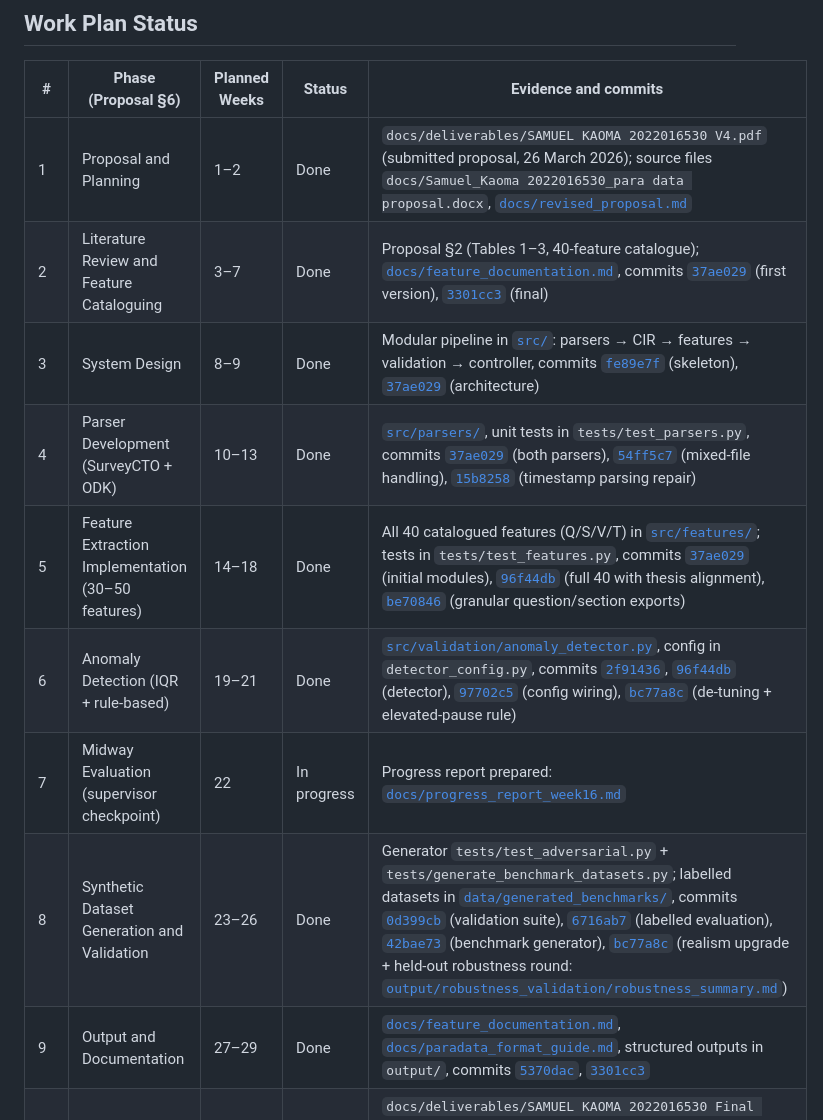
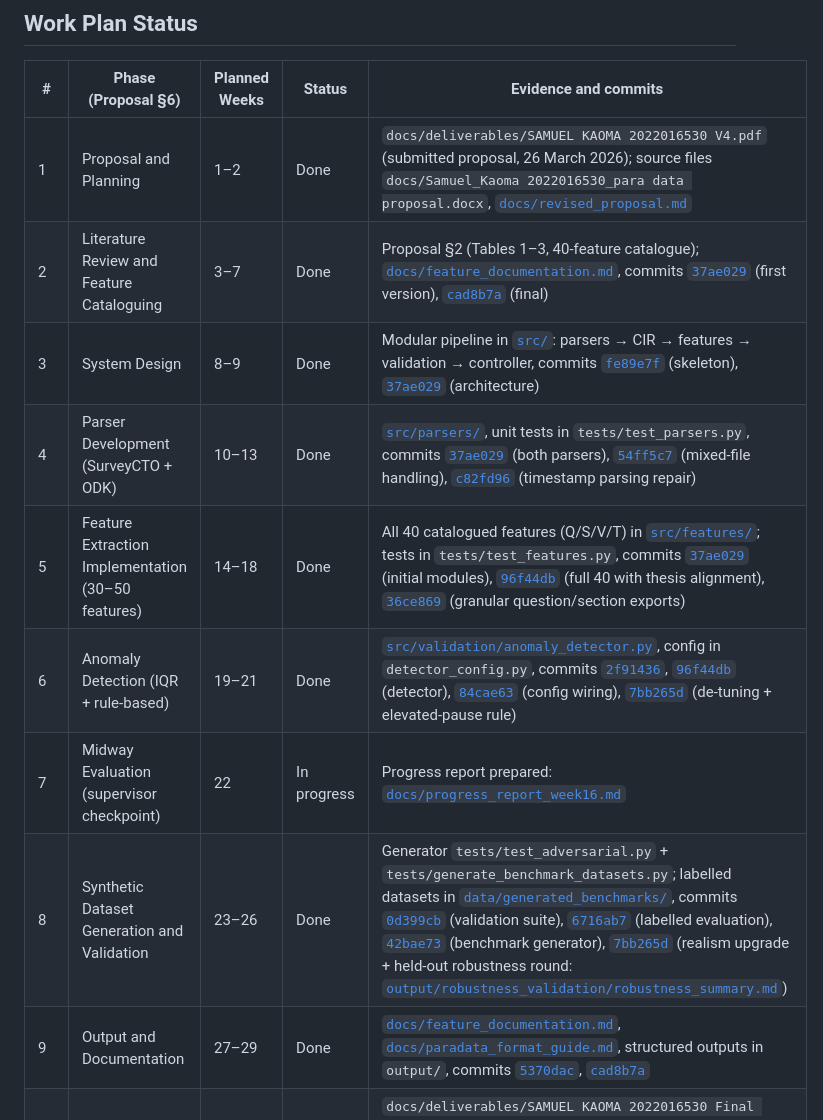
Before and after one commit to Samuelkaoma-eng/SKACE-TIME-DATA, a Markdown page: docs/milestone_tracker.md, the part around the change. GitHub-like rendering.

Commit message:
refresh commit links in the tracker

```diff
--- a/docs/milestone_tracker.md
+++ b/docs/milestone_tracker.md
@@ -11,14 +11,14 @@ Commit links use the short hash; full history is on the [commits page](https://g
 | # | Phase (Proposal §6) | Planned Weeks | Status | Evidence and commits |
 |---|---------------------|---------------|--------|----------------------|
 | 1 | Proposal and Planning | 1–2 | Done | `docs/deliverables/SAMUEL KAOMA 2022016530 V4.pdf` (submitted proposal, 26 March 2026); source files `docs/Samuel_Kaoma 2022016530_para data proposal.docx`, [`docs/revised_proposal.md`](https://github.com/Samuelkaoma-eng/SKACE-TIME-DATA/blob/main/docs/revised_proposal.md) |
-| 2 | Literature Review and Feature Cataloguing | 3–7 | Done | Proposal §2 (Tables 1–3, 40-feature catalogue); [`docs/feature_documentation.md`](https://github.com/Samuelkaoma-eng/SKACE-TIME-DATA/blob/main/docs/feature_documentation.md), commits [`37ae029`](https://github.com/Samuelkaoma-eng/SKACE-TIME-DATA/commit/37ae029) (first version), [`3301cc3`](https://github.com/Samuelkaoma-eng/SKACE-TIME-DATA/commit/3301cc3) (final) |
+| 2 | Literature Review and Feature Cataloguing | 3–7 | Done | Proposal §2 (Tables 1–3, 40-feature catalogue); [`docs/feature_documentation.md`](https://github.com/Samuelkaoma-eng/SKACE-TIME-DATA/blob/main/docs/feature_documentation.md), commits [`37ae029`](https://github.com/Samuelkaoma-eng/SKACE-TIME-DATA/commit/37ae029) (first version), [`cad8b7a`](https://github.com/Samuelkaoma-eng/SKACE-TIME-DATA/commit/cad8b7a) (final) |
 | 3 | System Design | 8–9 | Done | Modular pipeline in [`src/`](https://github.com/Samuelkaoma-eng/SKACE-TIME-DATA/tree/main/src): parsers → CIR → features → validation → controller, commits [`fe89e7f`](https://github.com/Samuelkaoma-eng/SKACE-TIME-DATA/commit/fe89e7f) (skeleton), [`37ae029`](https://github.com/Samuelkaoma-eng/SKACE-TIME-DATA/commit/37ae029) (architecture) |
-| 4 | Parser Development (SurveyCTO + ODK) | 10–13 | Done | [`src/parsers/`](https://github.com/Samuelkaoma-eng/SKACE-TIME-DATA/tree/main/src/parsers), unit tests in `tests/test_parsers.py`, commits [`37ae029`](https://github.com/Samuelkaoma-eng/SKACE-TIME-DATA/commit/37ae029) (both parsers), [`54ff5c7`](https://github.com/Samuelkaoma-eng/SKACE-TIME-DATA/commit/54ff5c7) (mixed-file handling), [`15b8258`](https://github.com/Samuelkaoma-eng/SKACE-TIME-DATA/commit/15b8258) (timestamp parsing repair) |
-| 5 | Feature Extraction Implementation (30–50 features) | 14–18 | Done | All 40 catalogued features (Q/S/V/T) in [`src/features/`](https://github.com/Samuelkaoma-eng/SKACE-TIME-DATA/tree/main/src/features); tests in `tests/test_features.py`, commits [`37ae029`](https://github.com/Samuelkaoma-eng/SKACE-TIME-DATA/commit/37ae029) (initial modules), [`96f44db`](https://github.com/Samuelkaoma-eng/SKACE-TIME-DATA/commit/96f44db) (full 40 with thesis alignment), [`be70846`](https://github.com/Samuelkaoma-eng/SKACE-TIME-DATA/commit/be70846) (granular question/section exports) |
-| 6 | Anomaly Detection (IQR + rule-based) | 19–21 | Done | [`src/validation/anomaly_detector.py`](https://github.com/Samuelkaoma-eng/SKACE-TIME-DATA/blob/main/src/validation/anomaly_detector.py), config in `detector_config.py`, commits [`2f91436`](https://github.com/Samuelkaoma-eng/SKACE-TIME-DATA/commit/2f91436), [`96f44db`](https://github.com/Samuelkaoma-eng/SKACE-TIME-DATA/commit/96f44db) (detector), [`97702c5`](https://github.com/Samuelkaoma-eng/SKACE-TIME-DATA/commit/97702c5) (config wiring), [`bc77a8c`](https://github.com/Samuelkaoma-eng/SKACE-TIME-DATA/commit/bc77a8c) (de-tuning + elevated-pause rule) |
+| 4 | Parser Development (SurveyCTO + ODK) | 10–13 | Done | [`src/parsers/`](https://github.com/Samuelkaoma-eng/SKACE-TIME-DATA/tree/main/src/parsers), unit tests in `tests/test_parsers.py`, commits [`37ae029`](https://github.com/Samuelkaoma-eng/SKACE-TIME-DATA/commit/37ae029) (both parsers), [`54ff5c7`](https://github.com/Samuelkaoma-eng/SKACE-TIME-DATA/commit/54ff5c7) (mixed-file handling), [`c82fd96`](https://github.com/Samuelkaoma-eng/SKACE-TIME-DATA/commit/c82fd96) (timestamp parsing repair) |
+| 5 | Feature Extraction Implementation (30–50 features) | 14–18 | Done | All 40 catalogued features (Q/S/V/T) in [`src/features/`](https://github.com/Samuelkaoma-eng/SKACE-TIME-DATA/tree/main/src/features); tests in `tests/test_features.py`, commits [`37ae029`](https://github.com/Samuelkaoma-eng/SKACE-TIME-DATA/commit/37ae029) (initial modules), [`96f44db`](https://github.com/Samuelkaoma-eng/SKACE-TIME-DATA/commit/96f44db) (full 40 with thesis alignment), [`36ce869`](https://github.com/Samuelkaoma-eng/SKACE-TIME-DATA/commit/36ce869) (granular question/section exports) |
+| 6 | Anomaly Detection (IQR + rule-based) | 19–21 | Done | [`src/validation/anomaly_detector.py`](https://github.com/Samuelkaoma-eng/SKACE-TIME-DATA/blob/main/src/validation/anomaly_detector.py), config in `detector_config.py`, commits [`2f91436`](https://github.com/Samuelkaoma-eng/SKACE-TIME-DATA/commit/2f91436), [`96f44db`](https://github.com/Samuelkaoma-eng/SKACE-TIME-DATA/commit/96f44db) (detector), [`84cae63`](https://github.com/Samuelkaoma-eng/SKACE-TIME-DATA/commit/84cae63) (config wiring), [`7bb265d`](https://github.com/Samuelkaoma-eng/SKACE-TIME-DATA/commit/7bb265d) (de-tuning + elevated-pause rule) |
 | 7 | Midway Evaluation (supervisor checkpoint) | 22 | In progress | Progress report prepared: [`docs/progress_report_week16.md`](https://github.com/Samuelkaoma-eng/SKACE-TIME-DATA/blob/main/docs/progress_report_week16.md) |
-| 8 | Synthetic Dataset Generation and Validation | 23–26 | Done | Generator `tests/test_adversarial.py` + `tests/generate_benchmark_datasets.py`; labelled datasets in [`data/generated_benchmarks/`](https://github.com/Samuelkaoma-eng/SKACE-TIME-DATA/tree/main/data/generated_benchmarks), commits [`0d399cb`](https://github.com/Samuelkaoma-eng/SKACE-TIME-DATA/commit/0d399cb) (validation suite), [`6716ab7`](https://github.com/Samuelkaoma-eng/SKACE-TIME-DATA/commit/6716ab7) (labelled evaluation), [`42bae73`](https://github.com/Samuelkaoma-eng/SKACE-TIME-DATA/commit/42bae73) (benchmark generator), [`bc77a8c`](https://github.com/Samuelkaoma-eng/SKACE-TIME-DATA/commit/bc77a8c) (realism upgrade + held-out robustness round: [`output/robustness_validation/robustness_summary.md`](https://github.com/Samuelkaoma-eng/SKACE-TIME-DATA/blob/main/output/robustness_validation/robustness_summary.md)) |
-| 9 | Output and Documentation | 27–29 | Done | [`docs/feature_documentation.md`](https://github.com/Samuelkaoma-eng/SKACE-TIME-DATA/blob/main/docs/feature_documentation.md), [`docs/paradata_format_guide.md`](https://github.com/Samuelkaoma-eng/SKACE-TIME-DATA/blob/main/docs/paradata_format_guide.md), structured outputs in `output/`, commits [`5370dac`](https://github.com/Samuelkaoma-eng/SKACE-TIME-DATA/commit/5370dac), [`3301cc3`](https://github.com/Samuelkaoma-eng/SKACE-TIME-DATA/commit/3301cc3) |
+| 8 | Synthetic Dataset Generation and Validation | 23–26 | Done | Generator `tests/test_adversarial.py` + `tests/generate_benchmark_datasets.py`; labelled datasets in [`data/generated_benchmarks/`](https://github.com/Samuelkaoma-eng/SKACE-TIME-DATA/tree/main/data/generated_benchmarks), commits [`0d399cb`](https://github.com/Samuelkaoma-eng/SKACE-TIME-DATA/commit/0d399cb) (validation suite), [`6716ab7`](https://github.com/Samuelkaoma-eng/SKACE-TIME-DATA/commit/6716ab7) (labelled evaluation), [`42bae73`](https://github.com/Samuelkaoma-eng/SKACE-TIME-DATA/commit/42bae73) (benchmark generator), [`7bb265d`](https://github.com/Samuelkaoma-eng/SKACE-TIME-DATA/commit/7bb265d) (realism upgrade + held-out robustness round: [`output/robustness_validation/robustness_summary.md`](https://github.com/Samuelkaoma-eng/SKACE-TIME-DATA/blob/main/output/robustness_validation/robustness_summary.md)) |
+| 9 | Output and Documentation | 27–29 | Done | [`docs/feature_documentation.md`](https://github.com/Samuelkaoma-eng/SKACE-TIME-DATA/blob/main/docs/feature_documentation.md), [`docs/paradata_format_guide.md`](https://github.com/Samuelkaoma-eng/SKACE-TIME-DATA/blob/main/docs/paradata_format_guide.md), structured outputs in `output/`, commits [`5370dac`](https://github.com/Samuelkaoma-eng/SKACE-TIME-DATA/commit/5370dac), [`cad8b7a`](https://github.com/Samuelkaoma-eng/SKACE-TIME-DATA/commit/cad8b7a) |
 | 10 | Final Report Writing (5,000–7,000 words) | 30–31 | Done | `docs/deliverables/SAMUEL KAOMA 2022016530 Final Report.docx` and `.pdf` (5,556 words, Harvard referencing, includes robustness results); markdown source in `report/final_academic_report.md`. Note: the file previously labelled V4 is the submitted proposal, not a report draft |
 | 11 | Final Submission | 32 | Not yet due | Code + report + presentation (`docs/deliverables/Kaoma_Paradata_Presentation.pptx`) |
 
```
